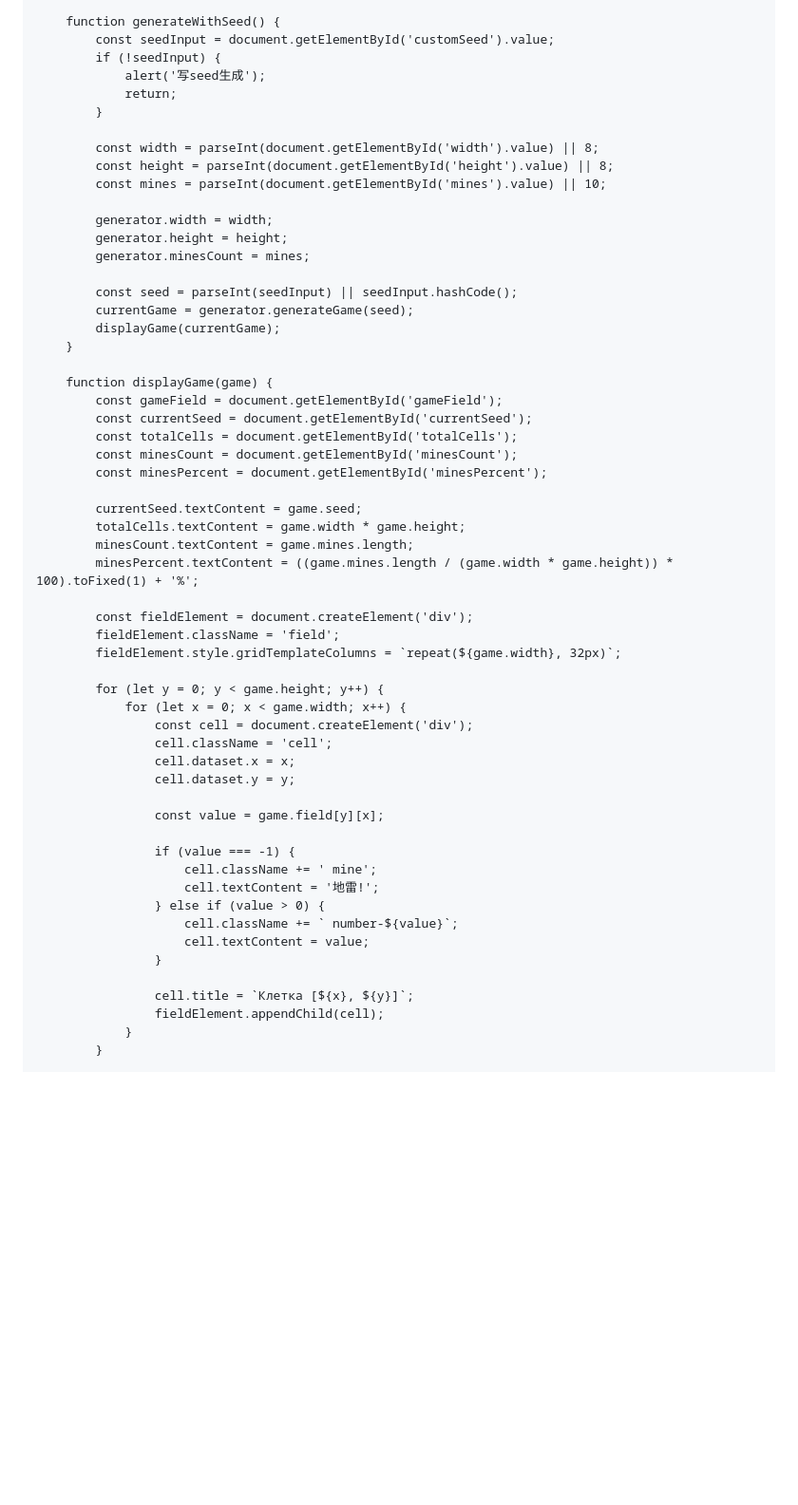
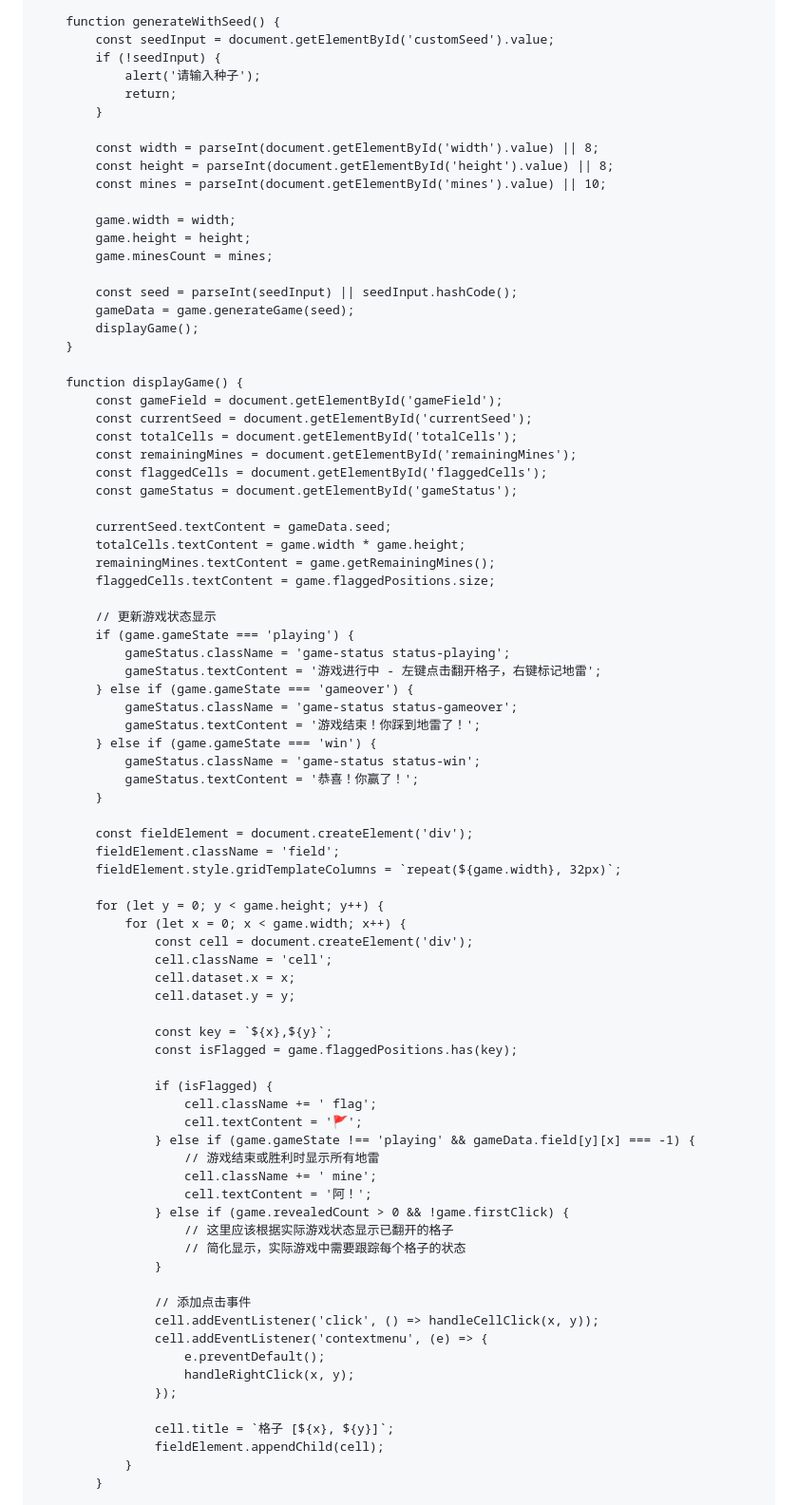
Before and after one commit to Minesweeper-Chineese/Minesweeper-Chinese, a Markdown page: README.md, the part around one of its changes. Shown at 95% size. Rendered like a GitHub page; blank space fills up the shorter version.

```diff
--- a/README.md
+++ b/README.md
@@ -258,7 +366,7 @@
         function generateWithSeed() {
             const seedInput = document.getElementById('customSeed').value;
             if (!seedInput) {
-                alert('写seed生成');
+                alert('请输入种子');
                 return;
             }
 
@@ -266,26 +374,39 @@
             const height = parseInt(document.getElementById('height').value) || 8;
             const mines = parseInt(document.getElementById('mines').value) || 10;
 
-            generator.width = width;
-            generator.height = height;
-            generator.minesCount = mines;
+            game.width = width;
+            game.height = height;
+            game.minesCount = mines;
 
             const seed = parseInt(seedInput) || seedInput.hashCode();
-            currentGame = generator.generateGame(seed);
-            displayGame(currentGame);
+            gameData = game.generateGame(seed);
+            displayGame();
         }
 
-        function displayGame(game) {
+        function displayGame() {
             const gameField = document.getElementById('gameField');
             const currentSeed = document.getElementById('currentSeed');
             const totalCells = document.getElementById('totalCells');
-            const minesCount = document.getElementById('minesCount');
-            const minesPercent = document.getElementById('minesPercent');
+            const remainingMines = document.getElementById('remainingMines');
+            const flaggedCells = document.getElementById('flaggedCells');
+            const gameStatus = document.getElementById('gameStatus');
 
-            currentSeed.textContent = game.seed;
+            currentSeed.textContent = gameData.seed;
             totalCells.textContent = game.width * game.height;
-            minesCount.textContent = game.mines.length;
-            minesPercent.textContent = ((game.mines.length / (game.width * game.height)) * 100).toFixed(1) + '%';
+            remainingMines.textContent = game.getRemainingMines();
+            flaggedCells.textContent = game.flaggedPositions.size;
+
+            // 更新游戏状态显示
+            if (game.gameState === 'playing') {
+                gameStatus.className = 'game-status status-playing';
+                gameStatus.textContent = '游戏进行中 - 左键点击翻开格子，右键标记地雷';
+            } else if (game.gameState === 'gameover') {
+                gameStatus.className = 'game-status status-gameover';
+                gameStatus.textContent = '游戏结束！你踩到地雷了！';
+            } else if (game.gameState === 'win') {
+                gameStatus.className = 'game-status status-win';
+                gameStatus.textContent = '恭喜！你赢了！';
+            }
 
             const fieldElement = document.createElement('div');
             fieldElement.className = 'field';
@@ -298,17 +419,29 @@
                     cell.dataset.x = x;
                     cell.dataset.y = y;
 
-                    const value = game.field[y][x];
+                    const key = `${x},${y}`;
+                    const isFlagged = game.flaggedPositions.has(key);
 
-                    if (value === -1) {
+                    if (isFlagged) {
+                        cell.className += ' flag';
+                        cell.textContent = '🚩';
+                    } else if (game.gameState !== 'playing' && gameData.field[y][x] === -1) {
+                        // 游戏结束或胜利时显示所有地雷
                         cell.className += ' mine';
-                        cell.textContent = '地雷!';
-                    } else if (value > 0) {
-                        cell.className += ` number-${value}`;
-                        cell.textContent = value;
+                        cell.textContent = '阿！';
+                    } else if (game.revealedCount > 0 && !game.firstClick) {
+                        // 这里应该根据实际游戏状态显示已翻开的格子
+                        // 简化显示，实际游戏中需要跟踪每个格子的状态
                     }
 
-                    cell.title = `Клетка [${x}, ${y}]`;
+                    // 添加点击事件
+                    cell.addEventListener('click', () => handleCellClick(x, y));
+                    cell.addEventListener('contextmenu', (e) => {
+                        e.preventDefault();
+                        handleRightClick(x, y);
+                    });
+
+                    cell.title = `格子 [${x}, ${y}]`;
                     fieldElement.appendChild(cell);
                 }
             }
```
Also changed, not shown: other parts of README.md (+165 -43 lines).
